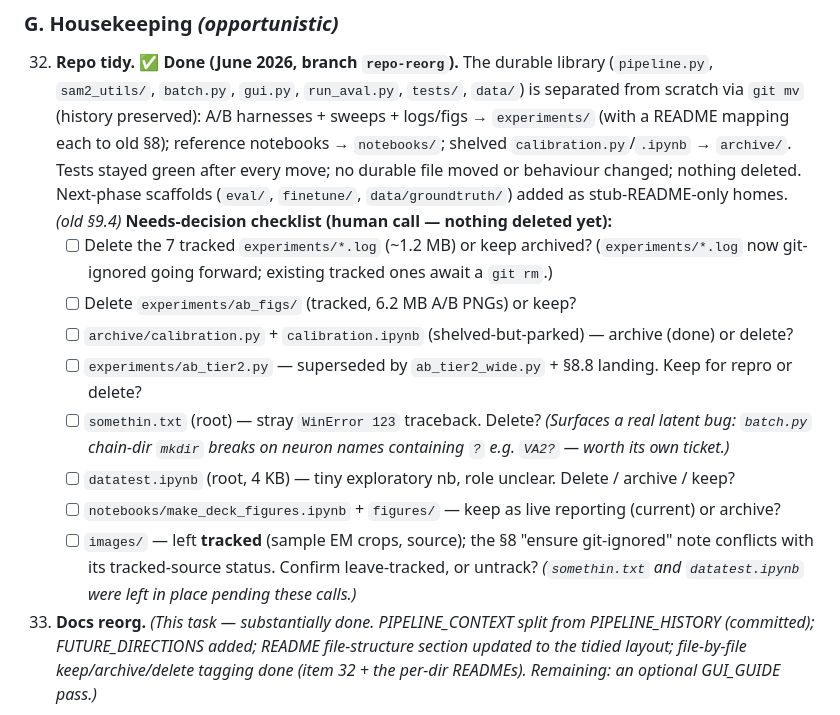
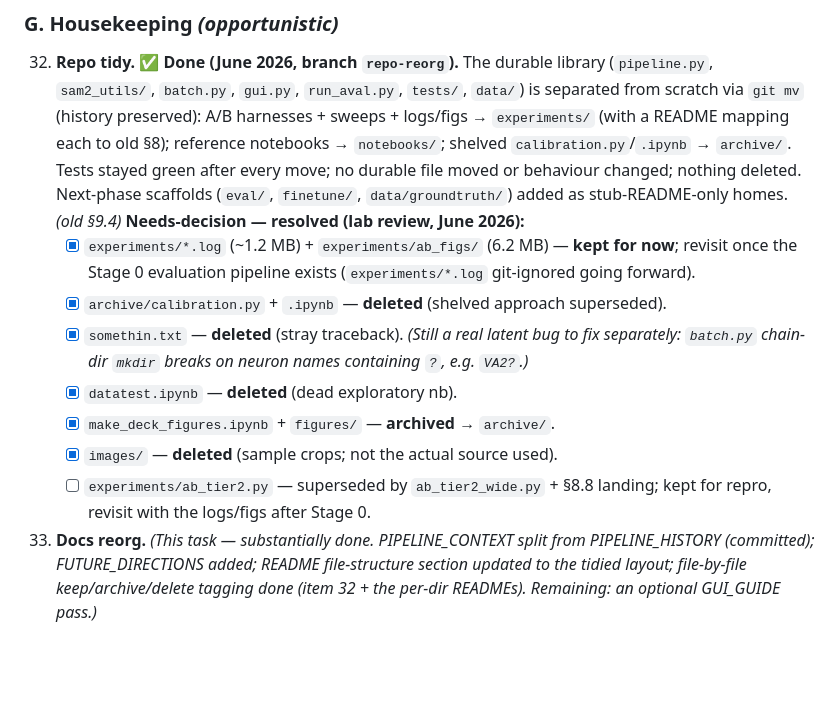
Before and after one commit to farrellsid/segmentation-playground, a Markdown page: PIPELINE_CONTEXT.md, the part around the change. Drawn GitHub-style; blank space fills up the shorter version.

Commit message:
docs: update README structure + §8 checklist for resolved decisions
README structure: drop images/ and figures/ (deleted/archived), move deck
notebook under archive/. PIPELINE_CONTEXT §8 item 32: mark the keep/archive/
delete calls resolved (calibration/somethin/datatest/images deleted, deck
archived, logs+ab_figs kept for post-eval review).

```diff
--- a/PIPELINE_CONTEXT.md
+++ b/PIPELINE_CONTEXT.md
@@ -379,20 +379,17 @@ Mostly research-flavoured and label-gated — do once detection (C) is trustwort
     shelved `calibration.py`/`.ipynb` → `archive/`. Tests stayed green after every move; no durable
     file moved or behaviour changed; nothing deleted. Next-phase scaffolds (`eval/`, `finetune/`,
     `data/groundtruth/`) added as stub-README-only homes. *(old §9.4)*
-    **Needs-decision checklist (human call — nothing deleted yet):**
-    - [ ] Delete the 7 tracked `experiments/*.log` (~1.2 MB) or keep archived? (`experiments/*.log`
-      now git-ignored going forward; existing tracked ones await a `git rm`.)
-    - [ ] Delete `experiments/ab_figs/` (tracked, 6.2 MB A/B PNGs) or keep?
-    - [ ] `archive/calibration.py` + `calibration.ipynb` (shelved-but-parked) — archive (done) or delete?
-    - [ ] `experiments/ab_tier2.py` — superseded by `ab_tier2_wide.py` + §8.8 landing. Keep for repro or delete?
-    - [ ] `somethin.txt` (root) — stray `WinError 123` traceback. Delete? *(Surfaces a real latent
-      bug: `batch.py` chain-dir `mkdir` breaks on neuron names containing `?` e.g. `VA2?` — worth its
-      own ticket.)*
-    - [ ] `datatest.ipynb` (root, 4 KB) — tiny exploratory nb, role unclear. Delete / archive / keep?
-    - [ ] `notebooks/make_deck_figures.ipynb` + `figures/` — keep as live reporting (current) or archive?
-    - [ ] `images/` — left **tracked** (sample EM crops, source); the §8 "ensure git-ignored" note
-      conflicts with its tracked-source status. Confirm leave-tracked, or untrack?
-    *(`somethin.txt` and `datatest.ipynb` were left in place pending these calls.)*
+    **Needs-decision — resolved (lab review, June 2026):**
+    - [x] `experiments/*.log` (~1.2 MB) + `experiments/ab_figs/` (6.2 MB) — **kept for now**; revisit
+      once the Stage 0 evaluation pipeline exists (`experiments/*.log` git-ignored going forward).
+    - [x] `archive/calibration.py` + `.ipynb` — **deleted** (shelved approach superseded).
+    - [x] `somethin.txt` — **deleted** (stray traceback). *(Still a real latent bug to fix separately:
+      `batch.py` chain-dir `mkdir` breaks on neuron names containing `?`, e.g. `VA2?`.)*
+    - [x] `datatest.ipynb` — **deleted** (dead exploratory nb).
+    - [x] `make_deck_figures.ipynb` + `figures/` — **archived** → `archive/`.
+    - [x] `images/` — **deleted** (sample crops; not the actual source used).
+    - [ ] `experiments/ab_tier2.py` — superseded by `ab_tier2_wide.py` + §8.8 landing; kept for repro,
+      revisit with the logs/figs after Stage 0.
 33. **Docs reorg.** *(This task — substantially done. PIPELINE_CONTEXT split from PIPELINE_HISTORY
     (committed); FUTURE_DIRECTIONS added; README file-structure section updated to the tidied layout;
     file-by-file keep/archive/delete tagging done (item 32 + the per-dir READMEs). Remaining: an
```
Also changed, not shown: README.md (+4 -6 lines).
